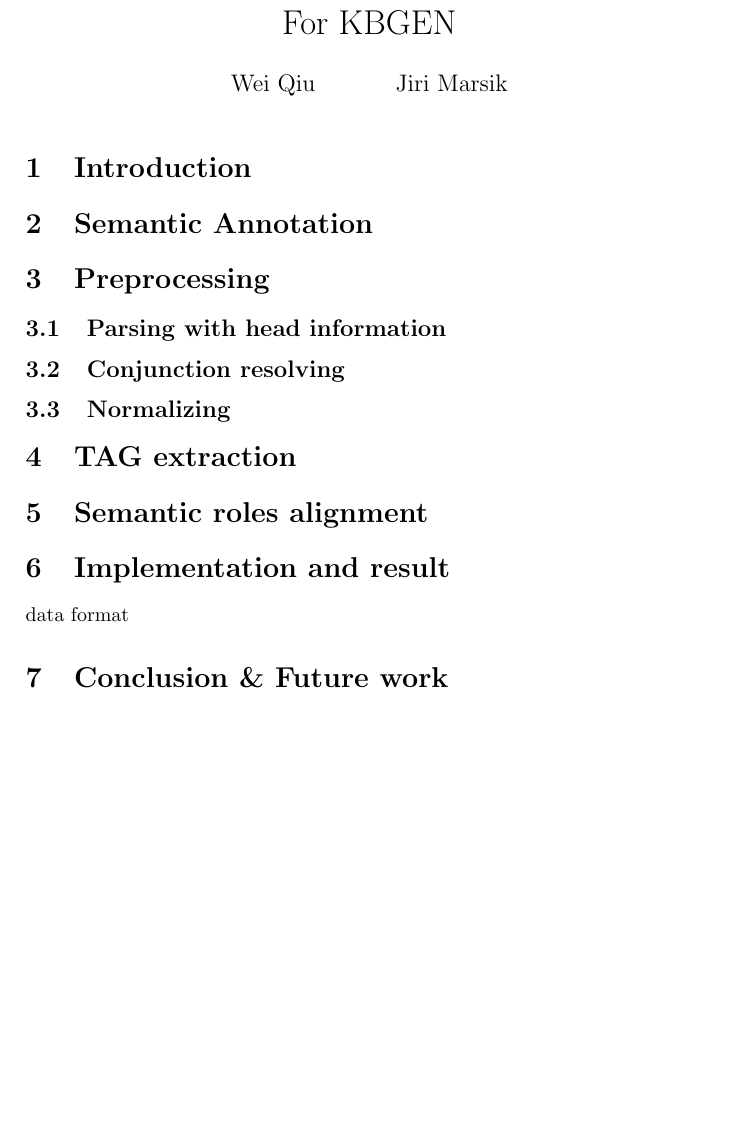
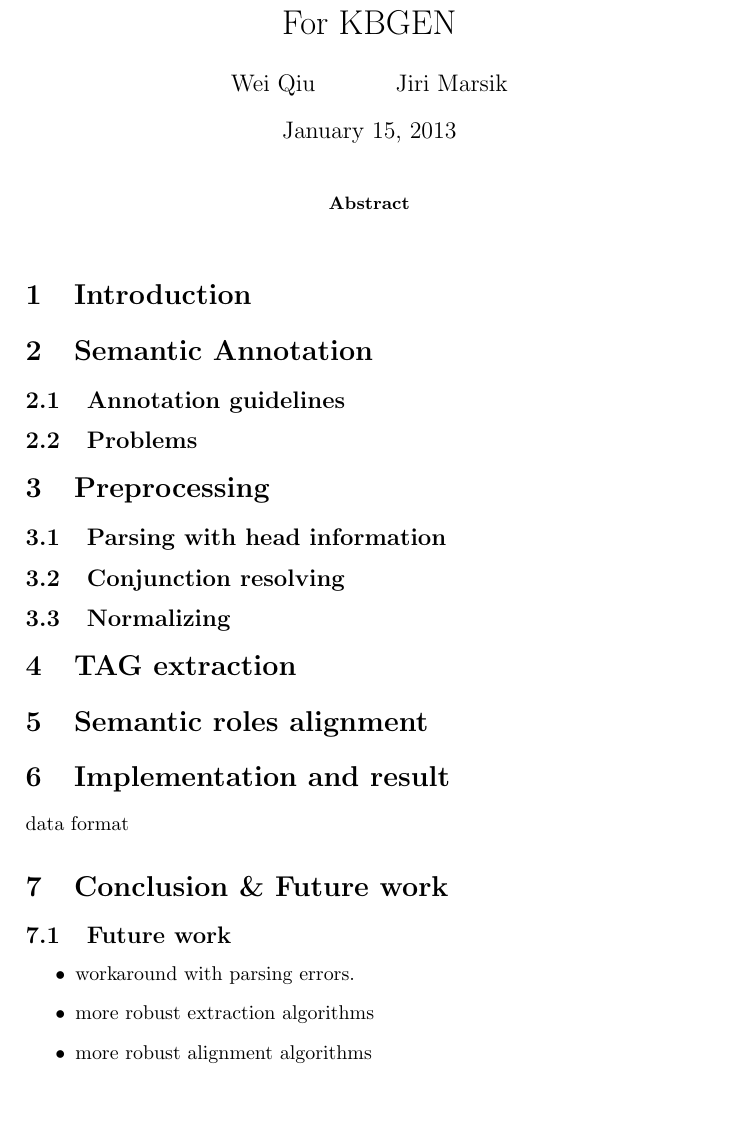
Before and after one commit to qiuwei/ltagextract, a LaTeX paper (report/report.tex): part of the page, cut so that both start at the same text. Compiled offline with pdfLaTeX.

Commit message:
Outline of report updated

```diff
--- a/report/report.tex
+++ b/report/report.tex
@@ -14,11 +14,15 @@
 \usepackage{lingmacros}
 \title{Lexicalized Tree Adjoining Grammar Extraction For KBGEN}
 \author{Wei Qiu \and Jiri Marsik}
-\date{}
+%\date{}
 \begin{document}
 \maketitle
+\begin{abstract}
+\end{abstract}
 \section{Introduction}
 \section{Semantic Annotation}
+\subsection{Annotation guidelines}
+\subsection{Problems}
 \section{Preprocessing}
 \subsection{Parsing with head information}
 \subsection{Conjunction resolving}
@@ -28,4 +32,10 @@
 \section{Implementation and result}
 data format
 \section{Conclusion \& Future work}
+\subsection{Future work}
+\begin{itemize}
+    \item workaround with parsing errors.
+    \item more robust extraction algorithms
+    \item more robust alignment algorithms
+\end{itemize}
 \end{document}
```
